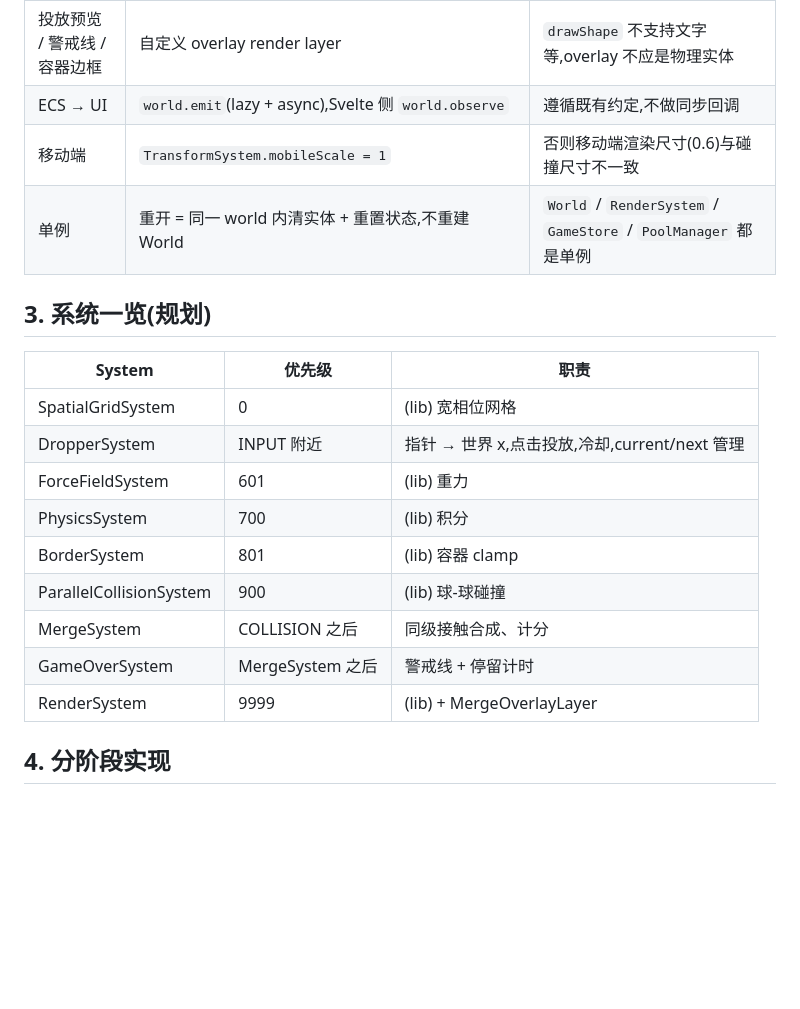
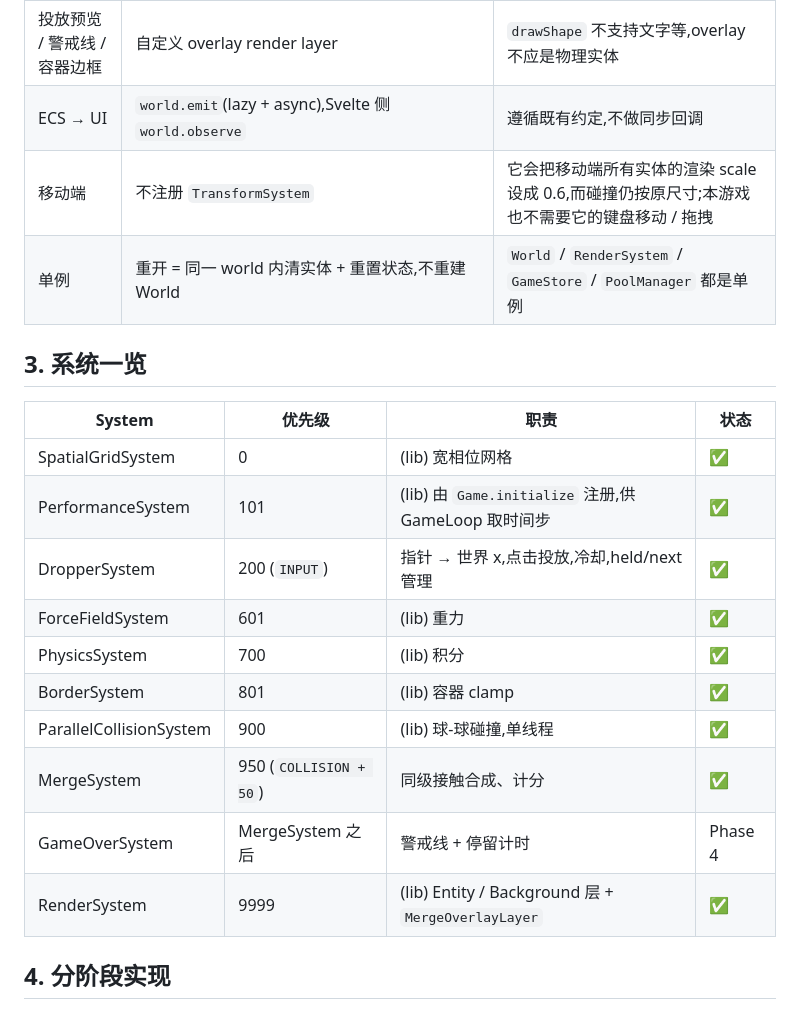
Before and after one commit to yorshka20/vampire-survivor-like, a Markdown page: packages/merge-game/PLAN.md, the part around one of its changes. Rendered like a GitHub page; blank space fills up the shorter version.

```diff
--- a/packages/merge-game/PLAN.md
+++ b/packages/merge-game/PLAN.md
@@ -21,22 +21,23 @@
 | 等级数据 | 自定义 `FruitComponent { level }`,在 PoolManager 注册池 | 未注册池的组件在 removeEntity 时会 warn |
 | 投放预览 / 警戒线 / 容器边框 | 自定义 overlay render layer | `drawShape` 不支持文字等,overlay 不应是物理实体 |
 | ECS → UI | `world.emit`(lazy + async),Svelte 侧 `world.observe` | 遵循既有约定,不做同步回调 |
-| 移动端 | `TransformSystem.mobileScale = 1` | 否则移动端渲染尺寸(0.6)与碰撞尺寸不一致 |
+| 移动端 | 不注册 `TransformSystem` | 它会把移动端所有实体的渲染 scale 设成 0.6,而碰撞仍按原尺寸;本游戏也不需要它的键盘移动 / 拖拽 |
 | 单例 | 重开 = 同一 world 内清实体 + 重置状态,不重建 World | `World` / `RenderSystem` / `GameStore` / `PoolManager` 都是单例 |
 
-## 3. 系统一览(规划)
+## 3. 系统一览
 
-| System | 优先级 | 职责 |
-| --- | --- | --- |
-| SpatialGridSystem | 0 | (lib) 宽相位网格 |
-| DropperSystem | INPUT 附近 | 指针 → 世界 x,点击投放,冷却,current/next 管理 |
-| ForceFieldSystem | 601 | (lib) 重力 |
-| PhysicsSystem | 700 | (lib) 积分 |
-| BorderSystem | 801 | (lib) 容器 clamp |
-| ParallelCollisionSystem | 900 | (lib) 球-球碰撞 |
-| MergeSystem | COLLISION 之后 | 同级接触合成、计分 |
-| GameOverSystem | MergeSystem 之后 | 警戒线 + 停留计时 |
-| RenderSystem | 9999 | (lib) + MergeOverlayLayer |
+| System | 优先级 | 职责 | 状态 |
+| --- | --- | --- | --- |
+| SpatialGridSystem | 0 | (lib) 宽相位网格 | ✅ |
+| PerformanceSystem | 101 | (lib) 由 `Game.initialize` 注册,供 GameLoop 取时间步 | ✅ |
+| DropperSystem | 200 (`INPUT`) | 指针 → 世界 x,点击投放,冷却,held/next 管理 | ✅ |
+| ForceFieldSystem | 601 | (lib) 重力 | ✅ |
+| PhysicsSystem | 700 | (lib) 积分 | ✅ |
+| BorderSystem | 801 | (lib) 容器 clamp | ✅ |
+| ParallelCollisionSystem | 900 | (lib) 球-球碰撞,单线程 | ✅ |
+| MergeSystem | 950 (`COLLISION + 50`) | 同级接触合成、计分 | ✅ |
+| GameOverSystem | MergeSystem 之后 | 警戒线 + 停留计时 | Phase 4 |
+| RenderSystem | 9999 | (lib) Entity / Background 层 + `MergeOverlayLayer` | ✅ |
 
 ## 4. 分阶段实现
 
```
Also changed, not shown: other parts of packages/merge-game/PLAN.md (+45 -6 lines).
